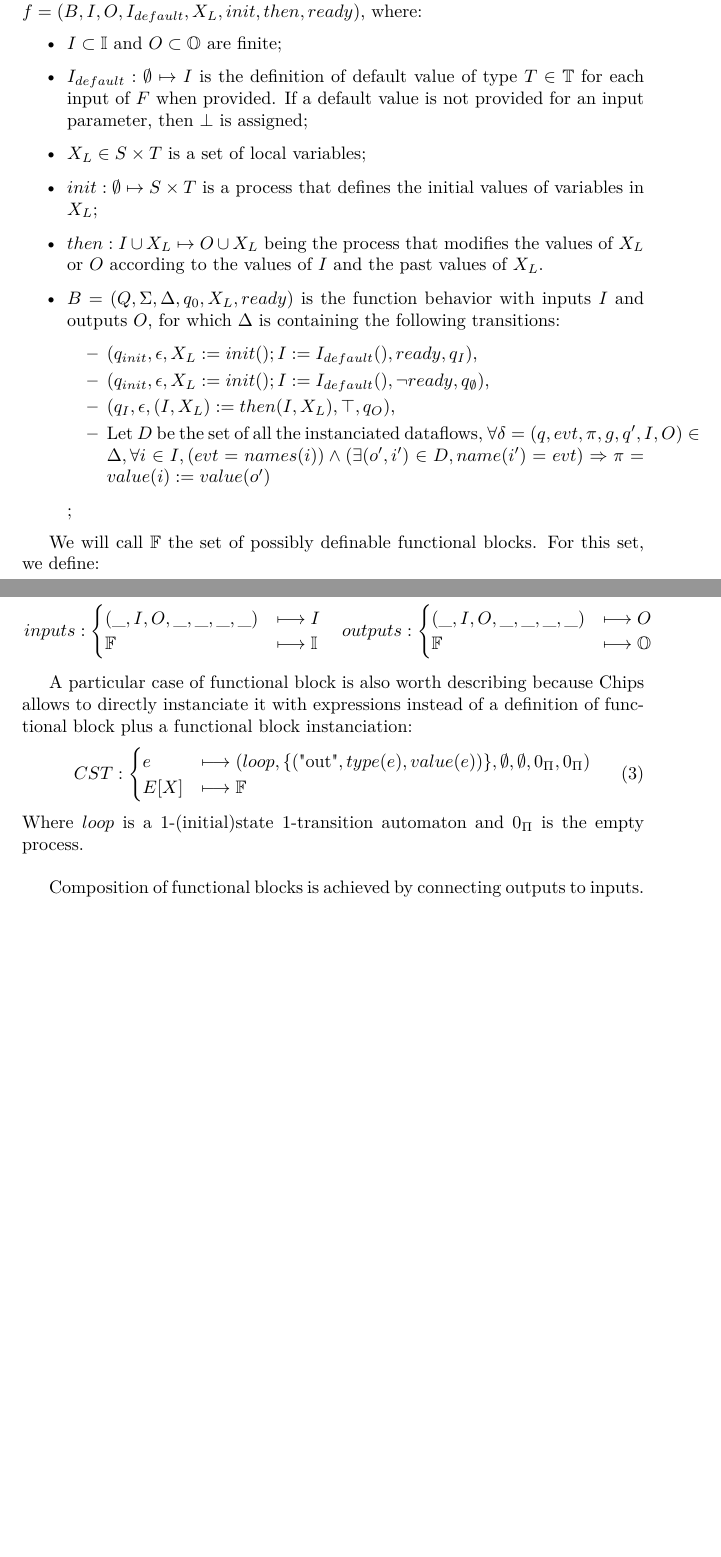
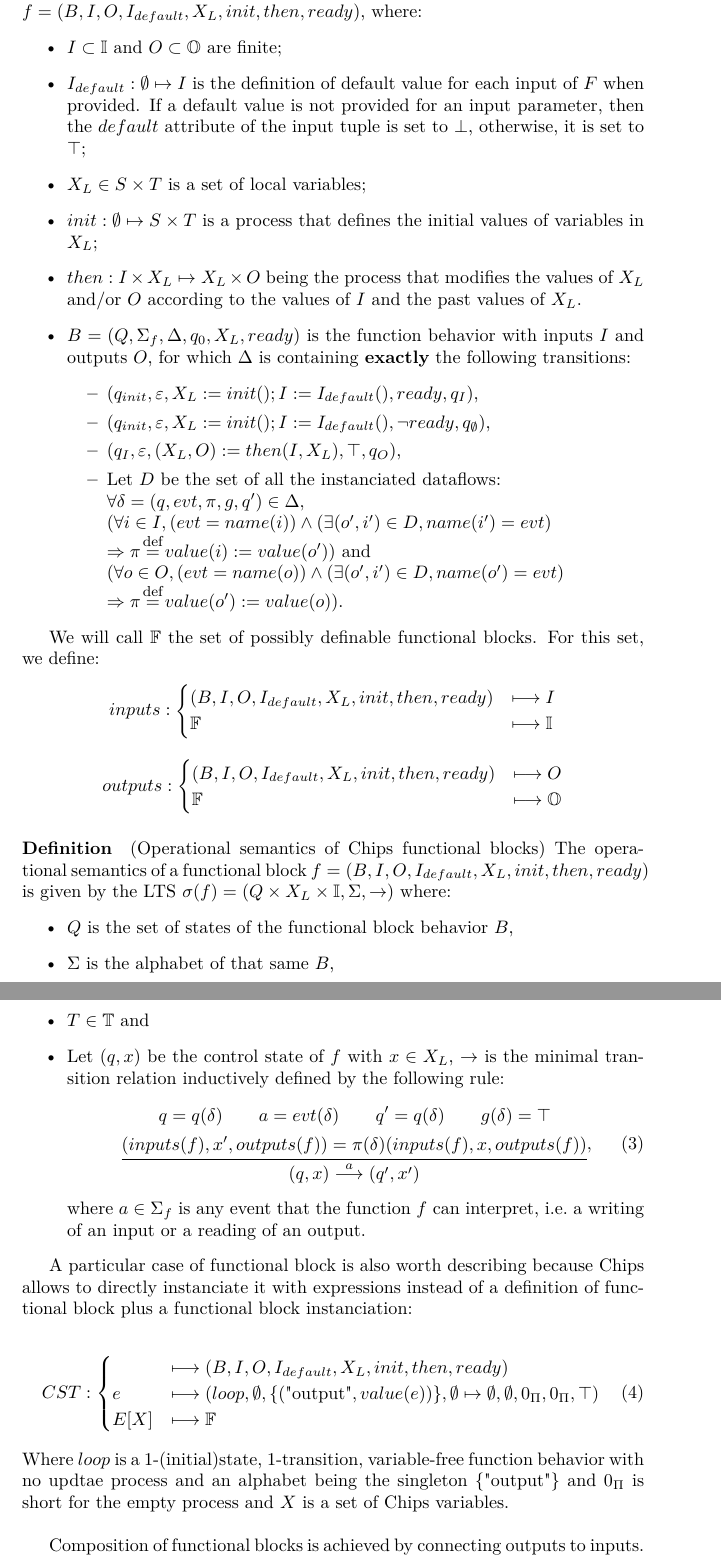
Before and after one commit to NwaitDev/ChipsFormalSemantics, a LaTeX document (semantics.tex): two parts of pages 10 and 11 of 22 before the commit and two parts of pages 11 and 12 of 23 after it, joined at a grey line, cut so that both start at the same text, the shorter picture padded with empty space. The pictures show the PDF file semantics.pdf that the author committed with the source.

Commit message:
Adding operational semantics of Functional blocks + random corrections

```diff
--- a/semantics.tex
+++ b/semantics.tex
@@ -297,14 +304,12 @@
     \item $q_0 = q_{init}$;
     \item $ready\in\{\top,\bot\}$ arbitrarily set unless $\exists i\in I, \neg defaulted(i)$. In that case, $ready = \bot$;
     \item $X_L$ is a finite set of local data variables that associate an identifier in $S$ to a value of type $T\in\mathbb{T}$;
-    \item $\Sigma = \{name(x)~|~x \in I \cup O\}\cup \{\epsilon\}$ serves as the alphabet of the automaton;
+    \item $\Sigma = \{name(x)~|~x \in I \cup O\}\cup \{\varepsilon\}$ serves as the alphabet of the automaton;
     \item $\Delta$ is the set of all the transition relations $\delta = (q, evt, \pi, g, q')$, such that:
     \begin{itemize}
         \item $(q, q')\in \{(q_I,q_O), (q_{init},q_I), (q_{init},q_\emptyset)\}\\
         \cup \{(q_{\iota},q_{\iota'})~|~\iota\subset\iota'\subseteq \{name(i)~|~i\in I\} \wedge (|\iota| = |\iota'|-1)\}\\
         \cup \{(q_{\omega},q_{\omega'})~|~\{name(o)~|~o\in O\}\supseteq\omega\supset\omega'  \wedge (|\omega'| = |\omega|-1)\}$;
-        \item $evt \in \Sigma$ in such way that\\$(q\in \{q_{init},q_{I}\} \Leftrightarrow evt = \epsilon)\\
+        \item $evt \in \Sigma$ in such way that\\$(q\in \{q_{init},q_{I}\} \Leftrightarrow evt = \varepsilon)\\
         \wedge(\forall \iota \subset I, \forall x \in I, (q, q') = (q_{\iota},q_{\iota\cup\{name(x)\}}) \Rightarrow evt = name(x))\\
         \wedge(\forall \omega \subset O, \forall x \in O, (q, q') = (q_{\omega\cup\{name(x)\}},q_{\omega}) \Rightarrow evt = name(x))$;
-        \item $\pi : I\cup O\cup X_L \mapsto I\cup O\cup X_L$ is the process to interpret whenever the transition is applied.
-        \item $g \in \{\top,\bot\}$ is a guard on the transition equal to $\bot$ iff\\$(ready \wedge (q = q_{init}) \wedge (q' = q_\emptyset)) \vee (\neg ready \wedge (q = q_{init}) \wedge (q' = q_I))$
@@ -318,13 +327,18 @@
     \item $I_{default} : \emptyset \mapsto I$ is the definition of default value for each input of $F$ when provided. If a default value is not provided for an input parameter, then the $default$ attribute of the input tuple is set to $\bot$, otherwise, it is set to $\top$;
     \item $X_L \in S \times T$ is a set of local variables;
     \item $init : \emptyset \mapsto S \times T$ is a process that defines the initial values of variables in $X_L$;
-    \item $then : I\cup X_L \mapsto O\cup X_L$ being the process that modifies the values of $X_L$ and/or $O$ according to the values of $I$ and the past values of $X_L$.
-    \item $B = (Q,\Sigma,\Delta,q_0, X_L, ready)$ is the function behavior with inputs $I$ and outputs $O$, for which $\Delta$ is containing the following transitions:
-    \begin{itemize}  %(q, evt, \pi, g, q', I, O)
-        \item $(q_{init}, \epsilon, X_L:= init(); I:=I_{default}(),ready,q_I)$,
-        \item $(q_{init}, \epsilon, X_L:= init(); I:=I_{default}(), \neg ready, q_\emptyset)$,
-        \item $(q_I, \epsilon, (I,X_L) := then(I,X_L),\top, q_O)$,
-        \item Let $D$ be the set of all the instanciated dataflows, $\forall \delta = (q,evt,\pi,g,q',I,O) \in \Delta, \forall i\in I, (evt = names(i)) \wedge (\exists (o',i') \in D, name(i') = evt) \Rightarrow \pi = value(i) := value(o')$
+    \item $then : I \times X_L \mapsto X_L \times O$ being the process that modifies the values of $X_L$ and/or $O$ according to the values of $I$ and the past values of $X_L$.
+    \item $B = (Q,\Sigma_f,\Delta,q_0, X_L, ready)$ is the function behavior with inputs $I$ and outputs $O$, for which $\Delta$ is containing \textbf{exactly} the following transitions:
+    \begin{itemize}
+        \item $(q_{init}, \varepsilon, X_L:= init(); I:=I_{default}(),ready,q_I)$,
+        \item $(q_{init}, \varepsilon, X_L:= init(); I:=I_{default}(), \neg ready, q_\emptyset)$,
+        \item $(q_I, \varepsilon, (X_L,O) := then(I,X_L),\top, q_O)$,
+        \item Let $D$ be the set of all the instanciated dataflows:\\
+        $\forall \delta = (q,evt,\pi,g,q') \in \Delta,\\
+        (\forall i\in I, (evt = name(i)) \wedge (\exists (o',i') \in D, name(i') = evt)$\\
+        $ \Rightarrow \pi \eqdef value(i) := value(o'))$ and \\
+        $(\forall o\in O, (evt = name(o)) \wedge (\exists (o',i') \in D, name(o') = evt)$\\
+        $ \Rightarrow \pi \eqdef value(o') := value(o))$.
     \end{itemize}
 \end{itemize}
 
@@ -333,7 +346,7 @@
 \begin{equation*}
 inputs :
 \begin{cases}
-(\_,I,O,\_,\_,\_,\_,\_)&\longmapsto I \\
+(B, I, O, I_{default},X_L, init, then, ready)&\longmapsto I \\
 \mathbb{F} &\longmapsto \mathbb{I}
 \end{cases}
 \end{equation*}
@@ -341,22 +354,46 @@
 \begin{equation*}
 outputs :
 \begin{cases}
-(\_,I,O,\_,\_,\_,\_,\_)&\longmapsto O \\
+(B, I, O, I_{default},X_L, init, then, ready)&\longmapsto O \\
 \mathbb{F} &\longmapsto \mathbb{O}
 \end{cases}
 \end{equation*}
 
-\end{multicols}
+\paragraph{Definition} (Operational semantics of Chips functional blocks) The operational semantics of a functional block $f = (B, I, O, I_{default},X_L, init, then, ready)$ is given by the LTS $\sigma(f) = (Q \times X_L \times \mathbb{I}, \Sigma, \rightarrow)$ where:
+\begin{itemize}
+    \item $Q$ is the set of states of the functional block behavior $B$,
+    \item $\Sigma$ is the alphabet of that same $B$,
+    \item $T \in \mathbb{T}$ and
+    \item Let $(q,x)$ be the control state of $f$ with $x\in X_L$, $\rightarrow$ is the minimal transition relation inductively defined by the following rule:
+    \begin{equation}
+        \begin{split}
+            q = q(\delta) \s\s a = evt(\delta)\s\s q' = q(\delta) \s\s g(\delta) = \top \s\s\\
+            \cfrac{
+                (inputs(f),x',outputs(f)) =  \pi(\delta)(inputs(f),x,outputs(f))
+            }
+            {
+                (q,x) \aoverb{a}{\longrightarrow} (q',x')
+            }
+        \end{split},
+    \end{equation}
+    where $a \in \Sigma_f$ is any event that the function $f$ can interpret, i.e.~a writing of an input or a reading of an output.
+\end{itemize}
 
+% To keep ???
+% -------------------------------------------
 A particular case of functional block is also worth describing because Chips allows to directly instanciate it with expressions instead of a definition of functional block plus a functional block instanciation:
+
 \begin{align}
 CST :
 \begin{cases}
-e&\longmapsto (loop, \{ (\text{"out"}, value(e)) \}, \emptyset, \emptyset, 0_\Pi, 0_\Pi) \\
-E[X] &\longmapsto \mathbb{F}
+            & \longmapsto (B, I, O, I_{default} , X_L , init, then, ready)\\
+    e       & \longmapsto (loop, \emptyset, \{ (\text{"output"}, value(e)) \}, \emptyset\mapsto\emptyset ,\emptyset, 0_\Pi, 0_\Pi, \top) \\
+    E[X]    & \longmapsto \mathbb{F}
 \end{cases}
 \end{align}
-Where $loop$ is a 1-(initial)state 1-transition automaton and $0_\Pi$ is short for the empty process.\\
+Where $loop$ is a 1-(initial)state, 1-transition, variable-free function behavior with no updtae process and an alphabet being the singleton $\{\text{"output"}\}$ and $0_\Pi$ is short for the empty process and $X$ is a set of Chips variables.\\
+
+% -------------------------------------------
 
 Composition of functional blocks is achieved by connecting outputs to inputs. Thus defining \emph{dataflows}.
 
```
Also changed, not shown: semantics.pdf, semantics.tex (24 more changed lines).
